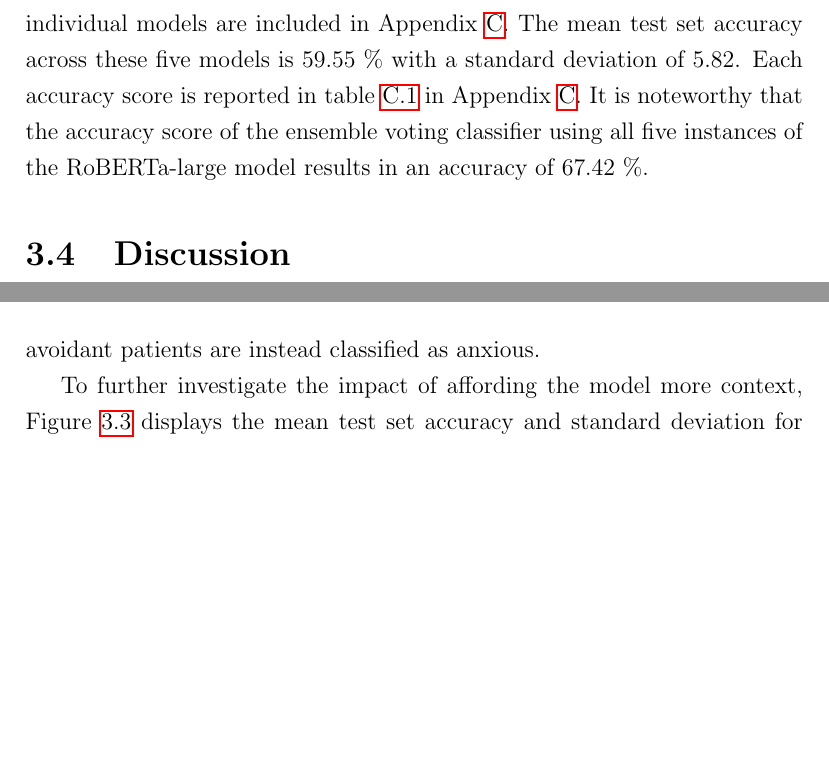
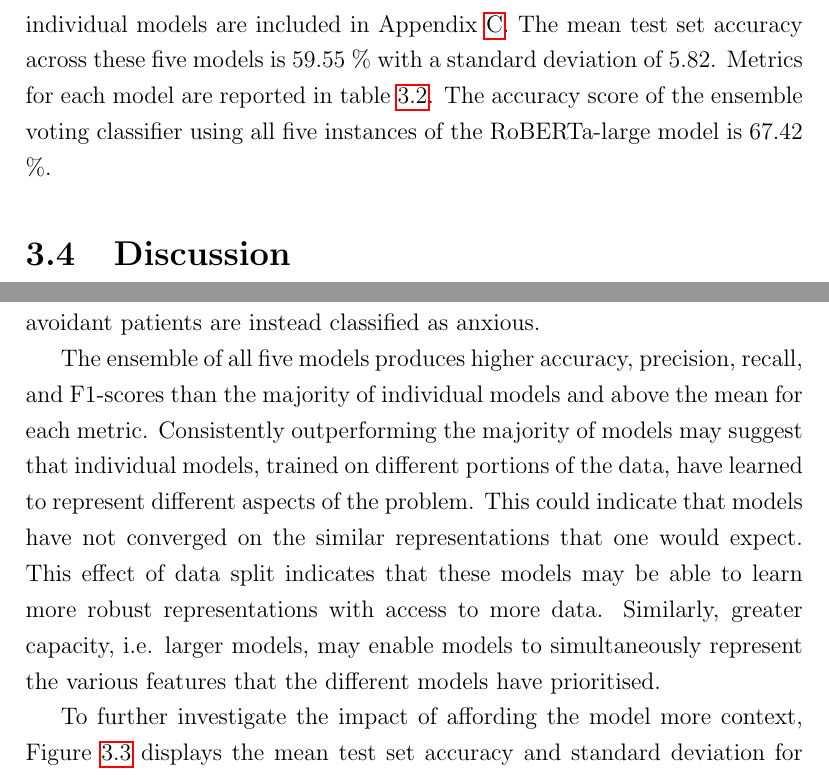
Before and after one commit to Fred-Bred/SDS-thesis, a LaTeX thesis (TeX/main.tex): two parts of pages 56 and 59 of 98, joined at a grey line, cut so that both start at the same text, the shorter picture padded with empty space. Compiled offline with pdfLaTeX.

Commit message:
Add additional metrics

```diff
--- a/TeX/main.tex
+++ b/TeX/main.tex
@@ -739,5 +739,5 @@ Taking a majority vote between the five models to determine one prediction per s
 Subplot B to F display the confusion matrices for each instance of the model.
 Full size confusion matrices for each of the five individual models are included in Appendix \ref{App: confusion matrices}.
 The mean test set accuracy across these five models is 59.55 \% with a standard deviation of 5.82.
-Each accuracy score is reported in table \ref{tab:roberta-large_150 test acc} in Appendix \ref{App: confusion matrices}.
-It is noteworthy that the accuracy score of the ensemble voting classifier using all five instances of the RoBERTa-large model results in an accuracy of 67.42 \%.
+Metrics for each model are reported in table \ref{tab:roberta-large_150 test metrics}.
+The accuracy score of the ensemble voting classifier using all five instances of the RoBERTa-large model is 67.42 \%.
@@ -774,6 +782,13 @@ However, this does not appear to be the case, as these two classes are frequentl
 Namely, across the five models, the two insecure classes tend to be confused as often or more often than the secure class is confused with either of the insecure classes.
 Referencing the ensemble confusion matrix, the avoidant patients are recognised with the greatest difficulty.
 In fact, this ensemble model achieves only a recall of 13.64 \%, indicating that the vast majority of avoidant patients are misclassified.
-Due to the bias for anxious classification in most models, nn the ensemble classification, the mislabelled avoidant patients are instead classified as anxious.
+Due to the bias for anxious classification in most models, in the ensemble classification, the mislabelled avoidant patients are instead classified as anxious.
+
+% Not sure if this should go here? Could maybe go in future directions in the bit where I also talk about capacity and data?
+The ensemble of all five models produces higher accuracy, precision, recall, and F1-scores than the majority of individual models and above the mean for each metric.
+Consistently outperforming the majority of models may suggest that individual models, trained on different portions of the data, have learned to represent different aspects of the problem.
+This could indicate that models have not converged on the similar representations that one would expect.
+This effect of data split indicates that these models may be able to learn more robust representations with access to more data.
+Similarly, greater capacity, i.e. larger models, may enable models to simultaneously represent the various features that the different models have prioritised.
 
 To further investigate the impact of affording the model more context, Figure \ref{fig: roberta-large results} displays the mean test set accuracy and standard deviation for RoBERTa-large models across minimum input lengths.
```
Also changed, not shown: TeX/main.tex (19 more changed lines).
